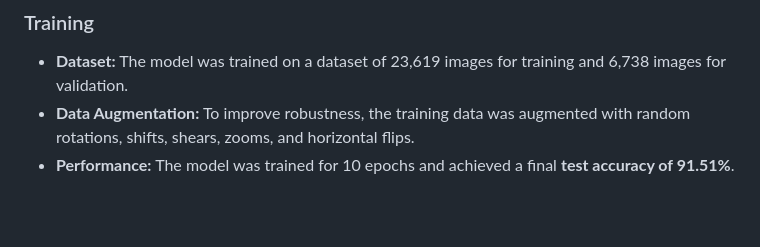
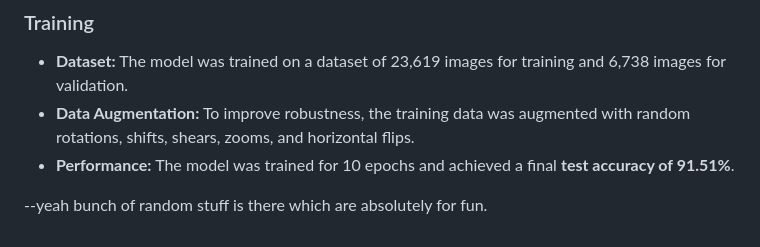
Before and after one commit to Feininon/Rot-or-Not, a Markdown page: README.md, the part around the change. Rendered like a GitHub page; blank space fills up the shorter version.

```diff
--- a/README.md
+++ b/README.md
@@ -125,3 +125,5 @@ The model consists of:
   - **Dataset:** The model was trained on a dataset of 23,619 images for training and 6,738 images for validation.
   - **Data Augmentation:** To improve robustness, the training data was augmented with random rotations, shifts, shears, zooms, and horizontal flips.
   - **Performance:** The model was trained for 10 epochs and achieved a final **test accuracy of 91.51%**.
+
+--yeah bunch of random stuff is there which are absolutely for fun.
```
